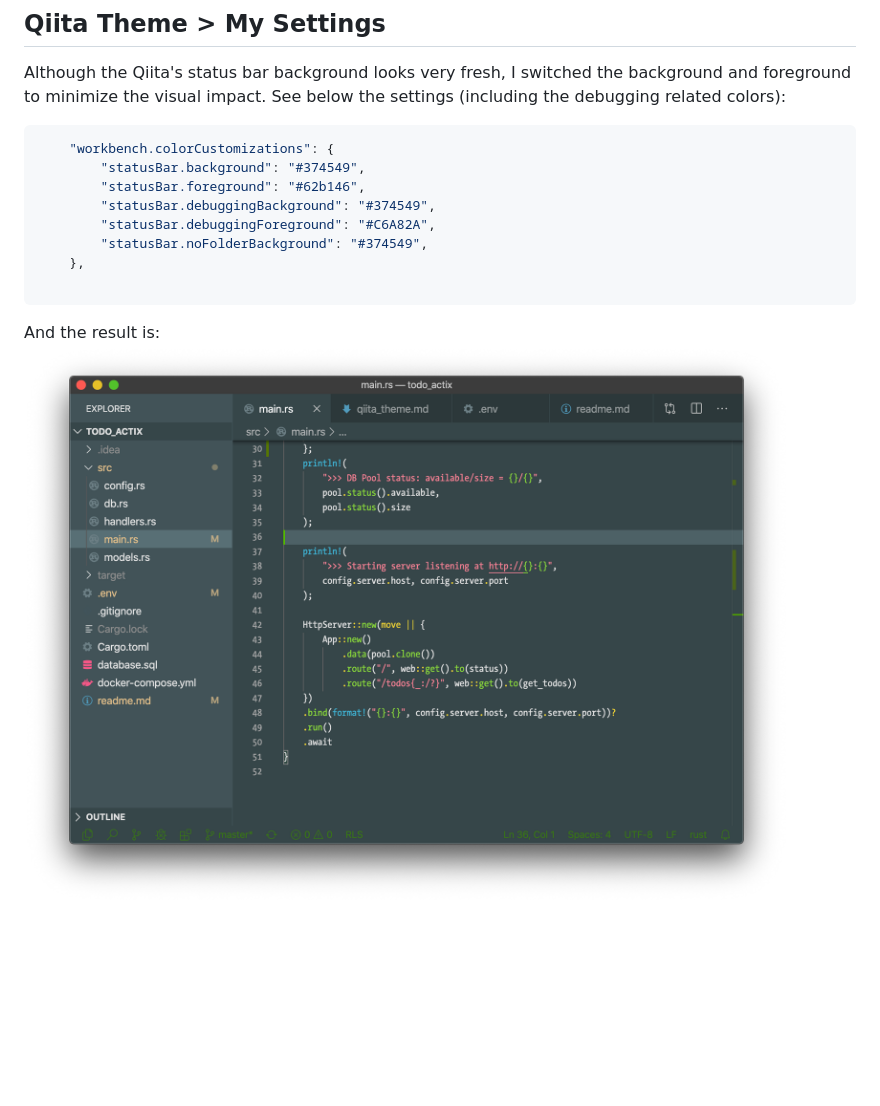
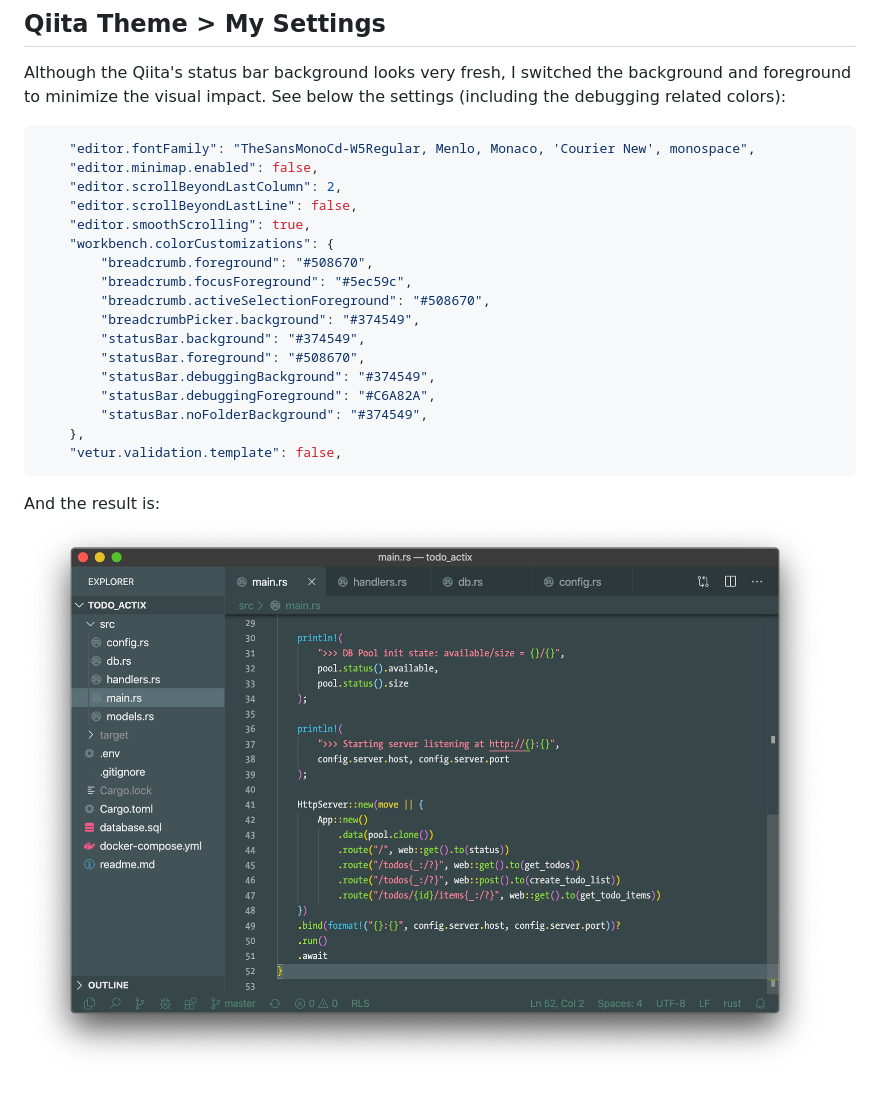
Before and after one commit to dxps/design-assets, a Markdown page: vscode/qiita_theme.md, the part around the change. GitHub-like rendering; pictures changed too: vscode/qiita_theme.png; blank space fills up the shorter version.

Commit message:
vscode > qiita theme settings upd

````diff
--- a/vscode/qiita_theme.md
+++ b/vscode/qiita_theme.md
@@ -3,14 +3,23 @@
 Although the Qiita's status bar background looks very fresh, I switched the background and foreground to minimize the visual impact. See below the settings (including the debugging related colors):
 
 ```json
+    "editor.fontFamily": "TheSansMonoCd-W5Regular, Menlo, Monaco, 'Courier New', monospace",
+    "editor.minimap.enabled": false,
+    "editor.scrollBeyondLastColumn": 2,
+    "editor.scrollBeyondLastLine": false,
+    "editor.smoothScrolling": true,
     "workbench.colorCustomizations": {
+        "breadcrumb.foreground": "#508670",
+        "breadcrumb.focusForeground": "#5ec59c",
+        "breadcrumb.activeSelectionForeground": "#508670",
+        "breadcrumbPicker.background": "#374549",
         "statusBar.background": "#374549",
-        "statusBar.foreground": "#62b146",
+        "statusBar.foreground": "#508670",
         "statusBar.debuggingBackground": "#374549",
         "statusBar.debuggingForeground": "#C6A82A",
         "statusBar.noFolderBackground": "#374549",
     },
-
+    "vetur.validation.template": false,
 ```
 
 And the result is:
````
